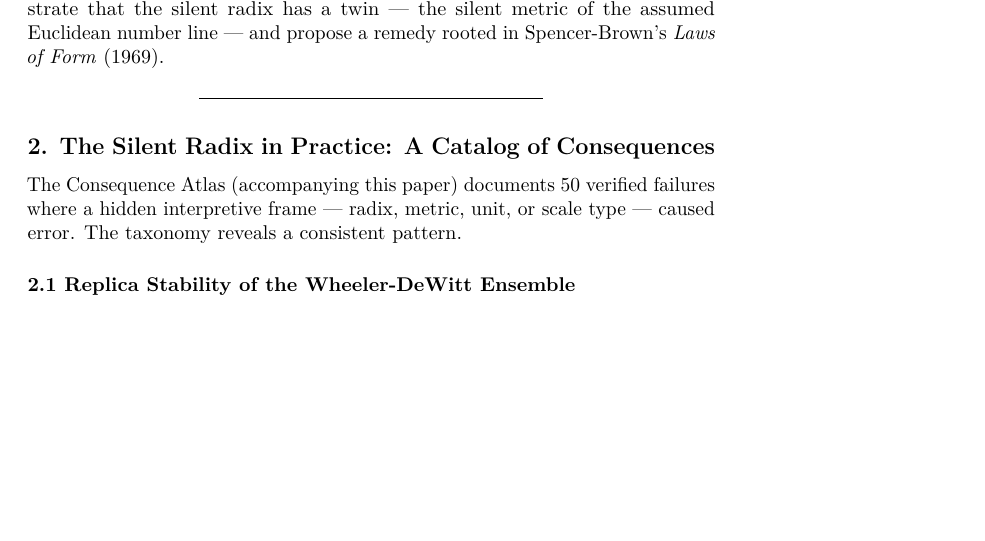
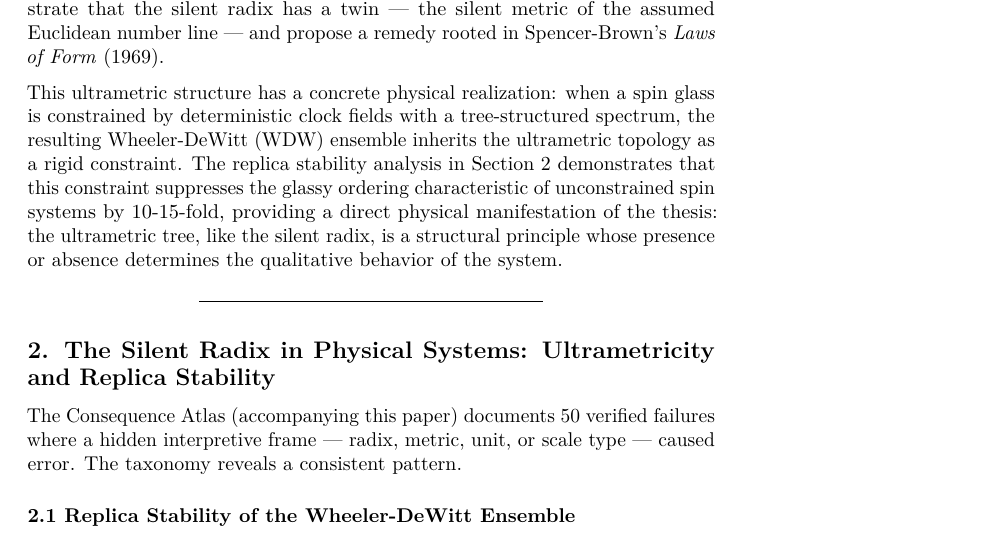
Before and after one commit to rwnq8/silent-radix, a LaTeX thesis (projects/radix-uw-bt-synthesis/arxiv-silent-radix/silent-radix-synthesis-paper-v1.1.tex): part of page 2 of 12, cut so that both start at the same text, the shorter picture padded with empty space. The pictures show the PDF file projects/radix-uw-bt-synthesis/arxiv-silent-radix/silent-radix-synthesis-paper-v1.1.pdf that the author committed with the source.

Commit message:
ACTION:EDIT FILE: projects/radix-uw-bt-synthesis/ RATIONALE:Red-team fixes — section 2 header renamed (Catalog of Consequences -> Physical Systems), intro bridge paragraph added connecting ultrametric to spin glass physics, .tex and .pdf regenerated.

```diff
--- a/projects/radix-uw-bt-synthesis/arxiv-silent-radix/silent-radix-synthesis-paper-v1.1.tex
+++ b/projects/radix-uw-bt-synthesis/arxiv-silent-radix/silent-radix-synthesis-paper-v1.1.tex
@@ -140,10 +140,22 @@ trace these consequences through a catalog of 50 documented failures
 --- the silent metric of the assumed Euclidean number line --- and
 propose a remedy rooted in Spencer-Brown's \emph{Laws of Form} (1969).
 
+This ultrametric structure has a concrete physical realization: when a
+spin glass is constrained by deterministic clock fields with a
+tree-structured spectrum, the resulting Wheeler-DeWitt (WDW) ensemble
+inherits the ultrametric topology as a rigid constraint. The replica
+stability analysis in Section 2 demonstrates that this constraint
+suppresses the glassy ordering characteristic of unconstrained spin
+systems by 10-15-fold, providing a direct physical manifestation of the
+thesis: the ultrametric tree, like the silent radix, is a structural
+principle whose presence or absence determines the qualitative behavior
+of the system.
+
 \begin{center}\rule{0.5\linewidth}{0.5pt}\end{center}
 
-\subsection{2. The Silent Radix in Practice: A Catalog of
-Consequences}\label{the-silent-radix-in-practice-a-catalog-of-consequences}
+\subsection{2. The Silent Radix in Physical Systems: Ultrametricity and
+Replica
+Stability}\label{the-silent-radix-in-physical-systems-ultrametricity-and-replica-stability}
 
 The Consequence Atlas (accompanying this paper) documents 50 verified
 failures where a hidden interpretive frame --- radix, metric, unit, or
```
Also changed, not shown: projects/radix-uw-bt-synthesis/arxiv-silent-radix/silent-radix-synthesis-paper-v1.1.md (+3 -1 lines), projects/radix-uw-bt-synthesis/arxiv-silent-radix/silent-radix-synthesis-paper-v1.1.pdf.
